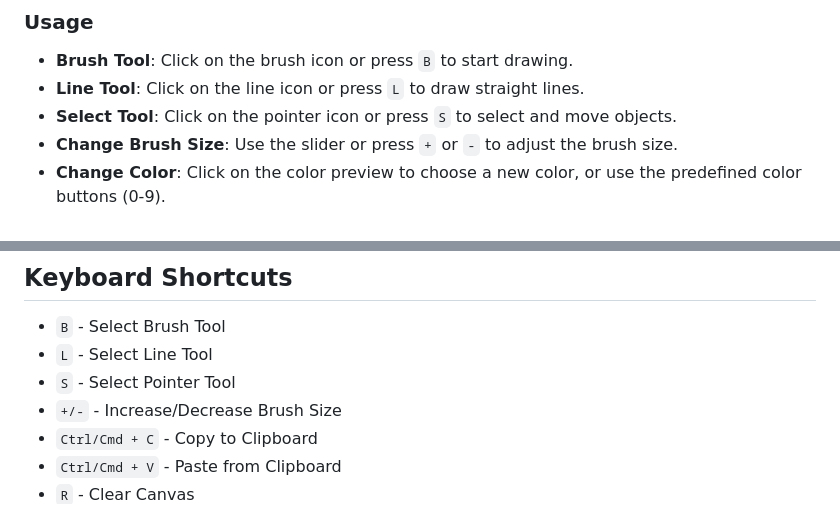
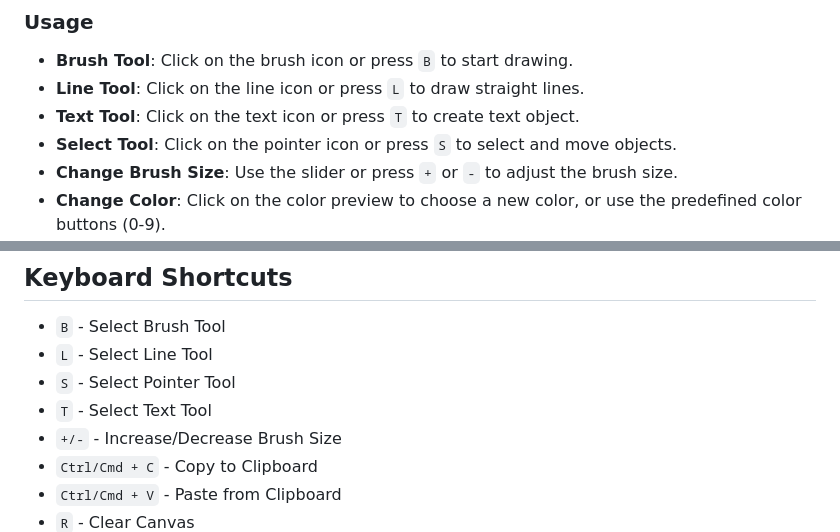
Before and after one commit to saramjh/ScreenshotMarker, a Markdown page: README.md, 2 parts joined by grey strips. Drawn GitHub-style.

```diff
--- a/README.md
+++ b/README.md
@@ -32,6 +32,7 @@ Capture & Craft Studio is a versatile web-based tool that allows users to create
 
 - **Brush Tool**: Click on the brush icon or press `B` to start drawing.
 - **Line Tool**: Click on the line icon or press `L` to draw straight lines.
+- **Text Tool**: Click on the text icon or press `T` to create text object.
 - **Select Tool**: Click on the pointer icon or press `S` to select and move objects.
 - **Change Brush Size**: Use the slider or press `+` or `-` to adjust the brush size.
 - **Change Color**: Click on the color preview to choose a new color, or use the predefined color buttons (0-9).
@@ -46,6 +47,7 @@ Capture & Craft Studio is a versatile web-based tool that allows users to create
 - `B` - Select Brush Tool
 - `L` - Select Line Tool
 - `S` - Select Pointer Tool
+- `T` - Select Text Tool
 - `+/-` - Increase/Decrease Brush Size
 - `Ctrl/Cmd + C` - Copy to Clipboard
 - `Ctrl/Cmd + V` - Paste from Clipboard
```
